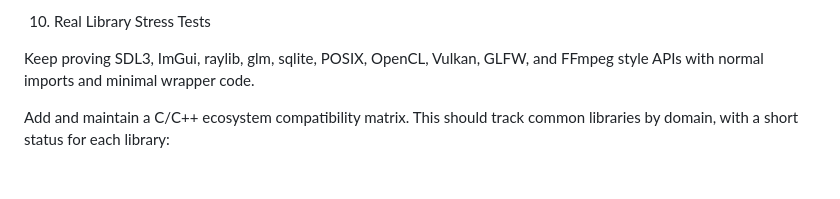
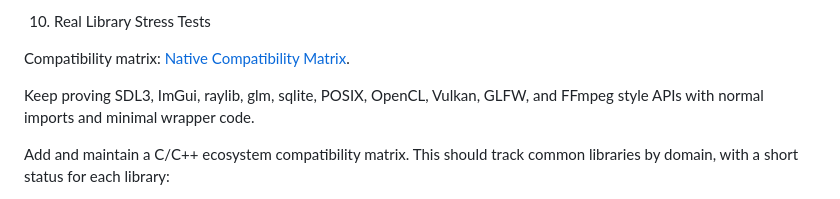
Before and after one commit to dudu-language/dudu, a Markdown page: docs/le_plan.md, the part around the change. GitHub-like rendering; blank space fills up the shorter version.

Commit message:
Document native compatibility matrix

```diff
--- a/docs/le_plan.md
+++ b/docs/le_plan.md
@@ -1139,6 +1139,8 @@ push. They are not release packaging work.
    Broader template-heavy library behavior remains the main hardening area.
 
 10. Real Library Stress Tests
+
+   Compatibility matrix: [Native Compatibility Matrix](native-compatibility-matrix.md).
 
    Keep proving SDL3, ImGui, raylib, glm, sqlite, POSIX, OpenCL, Vulkan, GLFW,
    and FFmpeg style APIs with normal imports and minimal wrapper code.
```
Also changed, not shown: docs/native-compatibility-matrix.md (added, +74 -0 lines).
